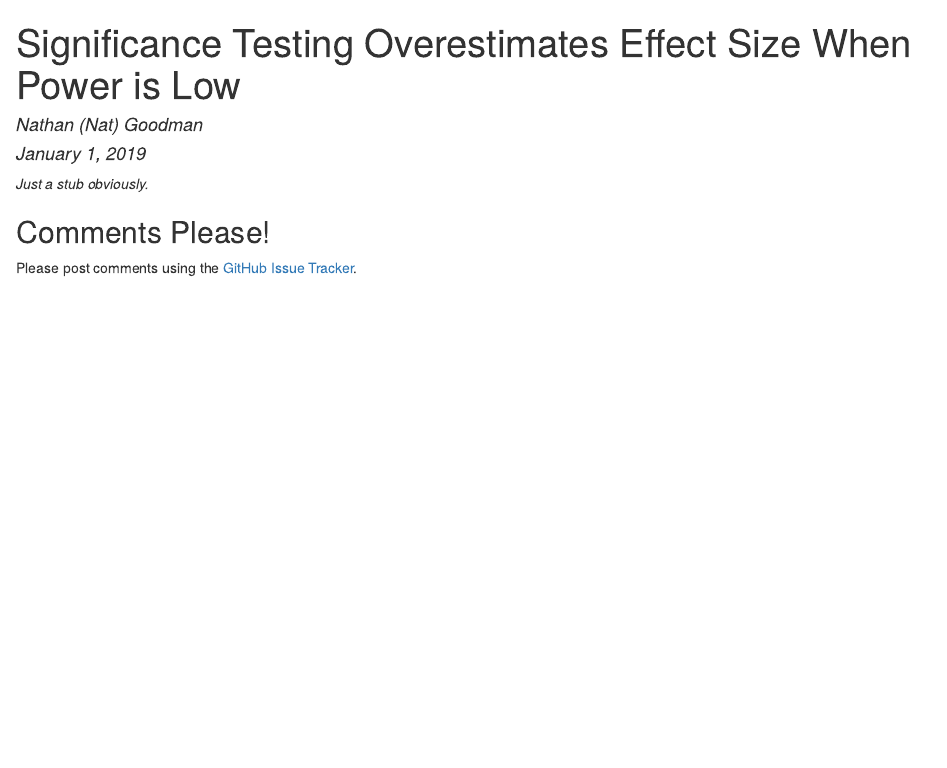
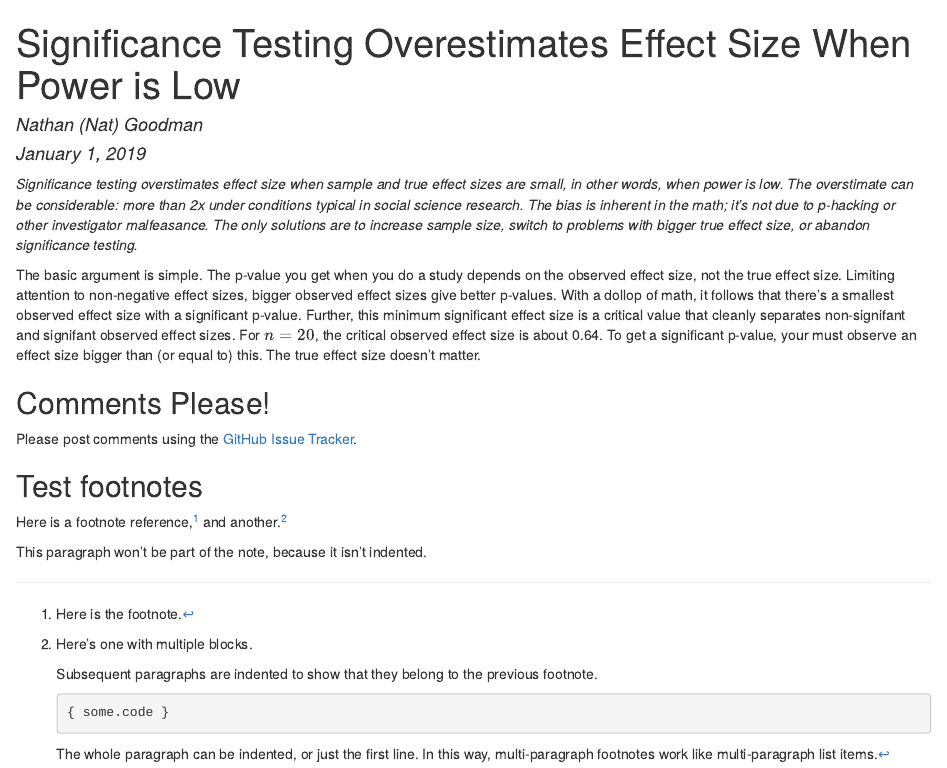
Before and after one commit to natgoodman/misig, an R Markdown document (sigbi.Rmd): the page in a window 1100 px wide, from its top. The pictures show the output file sigbi.html that the author committed with the source, opened offline.

Commit message:
Test Rmd footnotes

```diff
--- a/sigbi.Rmd
+++ b/sigbi.Rmd
@@ -1,19 +1,41 @@
 ---
-title: 'Significance Testing Overestimates Effect Size When Power is Low'
+title: "Significance Testing Overestimates Effect Size When Power is Low"
 author: "Nathan (Nat) Goodman"
 date: "January 1, 2019"
 output:
-  pdf_document: default
   html_document:
     css: css/html_document.css
     highlight: kate
+  pdf_document: default
 linkcolor: cyan
 citecolor: green
 urlcolor: blue
 ---
 
-*Just a stub obviously.*
+*Significance testing overstimates effect size when sample and true effect sizes are small, in other words, when power is low. The overstimate can be considerable: more than 2x under conditions typical in social science research. The bias is inherent in the math; it's not due to p-hacking or other investigator malfeasance. The only solutions are to increase sample size, switch to problems with bigger true effect size, or abandon significance testing.*
+
+The basic argument is simple. The p-value you get when you do a study depends on the observed effect size, not the true effect size.  Limiting attention to non-negative effect sizes, bigger observed effect sizes give better p-values. With a dollop of math, it follows that there's a smallest observed effect size with a significant p-value. Further, this minimum significant effect size is a critical value that cleanly separates non-signifant and signifant observed effect sizes. For $n=20$, the critical observed effect size is about 0.64. To get a significant p-value, your must observe an effect size bigger than (or equal to) this. The true effect size doesn't matter.
 
 ## Comments Please!
 
 Please post comments using the [GitHub Issue Tracker](https://github.com/natgoodman/pregr/issues).
+
+## Test footnotes
+
+Here is a footnote reference,[^1] and another.[^longnote]
+
+[^1]: Here is the footnote.
+
+[^longnote]: Here's one with multiple blocks.
+
+    Subsequent paragraphs are indented to show that they
+belong to the previous footnote.
+
+        { some.code }
+
+    The whole paragraph can be indented, or just the first
+    line.  In this way, multi-paragraph footnotes work like
+    multi-paragraph list items.
+
+This paragraph won't be part of the note, because it
+isn't indented.
```
Also changed, not shown: sigbi.html, sigbi.pdf.
